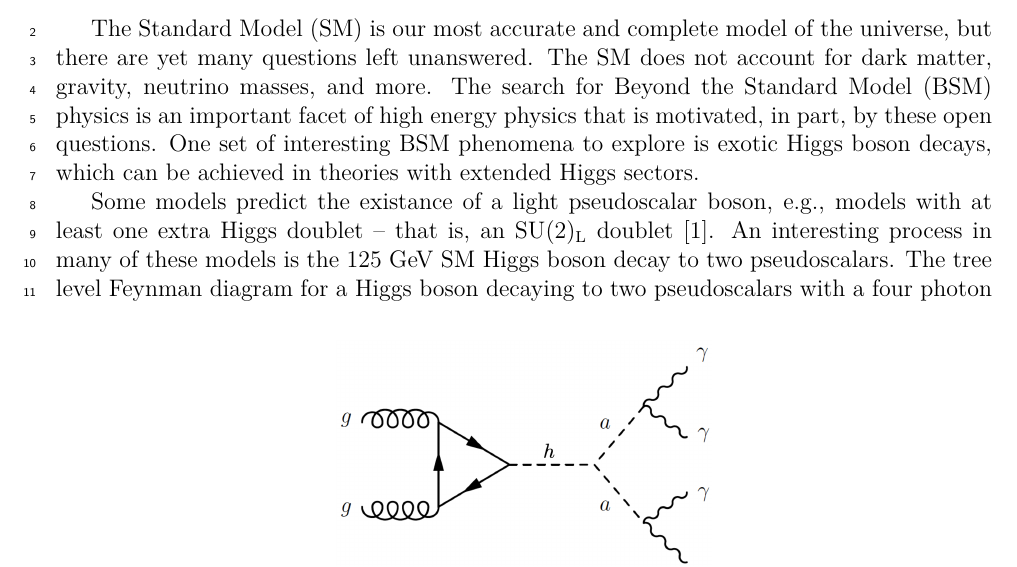
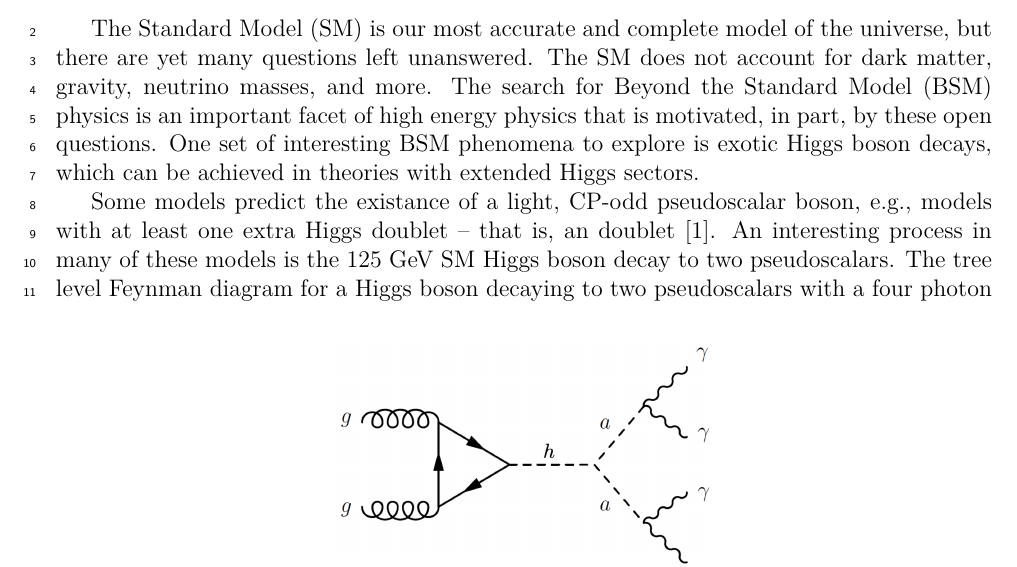
Before and after one commit to sergicastells9/Candidacy, a LaTeX document (Oral Candidacy/Proposal/main.tex): part of page 1 of 9 before the commit and part of page 1 of 8 after it, cut so that both start at the same text. Compiled offline with pdfLaTeX.

```diff
--- a/Oral Candidacy/Proposal/main.tex
+++ b/Oral Candidacy/Proposal/main.tex
@@ -50,7 +50,8 @@
    \label{fig:h4g-feynman-diag}
 \end{figure}
 
-Some models predict the existance of a light pseudoscalar boson, e.g., models with at least one extra Higgs doublet -- that is, an SU(2)\textsubscript{L} doublet \cite{Curtin_2014}. An interesting process in many of these models is the 125 GeV SM Higgs boson decay to two pseudoscalars. The tree level Feynman diagram for a Higgs boson decaying to two pseudoscalars with a four photon final state is shown in Fig \ref{fig:h4g-feynman-diag}. Given the current limits and exclusions, a large phase space remains for these decays thus a search for this BSM process can be fairly model agnostic.\par
+% NOTE: CP-odd part comes from imaginary components of Higgs field. C operator has a complex conjugate in it.
+Some models predict the existance of a light, CP-odd pseudoscalar boson, e.g., models with at least one extra Higgs doublet -- that is, an  doublet \cite{Curtin_2014}. An interesting process in many of these models is the 125 GeV SM Higgs boson decay to two pseudoscalars. The tree level Feynman diagram for a Higgs boson decaying to two pseudoscalars with a four photon final state is shown in Fig \ref{fig:h4g-feynman-diag}. Given the current limits and exclusions, a large phase space remains for these decays thus a search for this BSM process can be fairly model agnostic.\par
 
 Depending on the mass of $a$, the decay $a\rightarrow \gamma\gamma$ may have three topologies. For $m_{a} > 15$ GeV, the photons are fully resolved, i.e., angular distance, $\Delta R = \sqrt{(\Delta \eta)^2 + (\Delta \phi)^2}$, is greater than $0.2$. For $m_{a} < 15$ GeV, the opening angle of the photon pairs may be too small to resolve, yielding either a false two or three photon signal. In this analysis, we will be focusing on the fully resolved final state topology and only the gluon fusion Higgs production mode will be considered. These requirements, along with other exclusion limits to $m_{a}$, allow for a search for pseudoscalars with a mass range of $15 < m_{a} < 62$ GeV. A proposal for a study on the Higgs boson decay to pseudoscalars in the given mass range with the above final state topology will be put forth.\par
 
```
Also changed, not shown: Oral Candidacy/Proposal/main.pdf.
